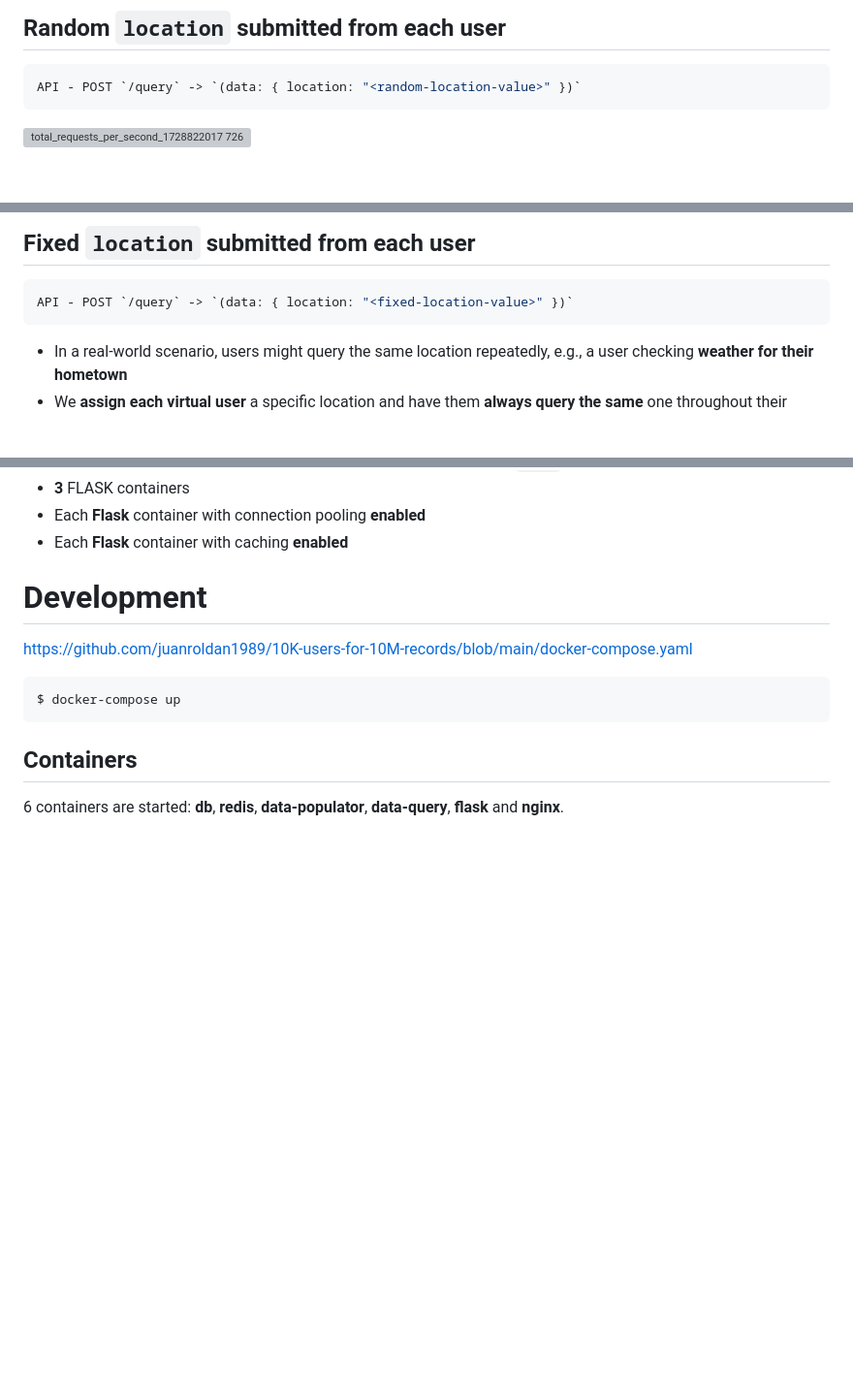
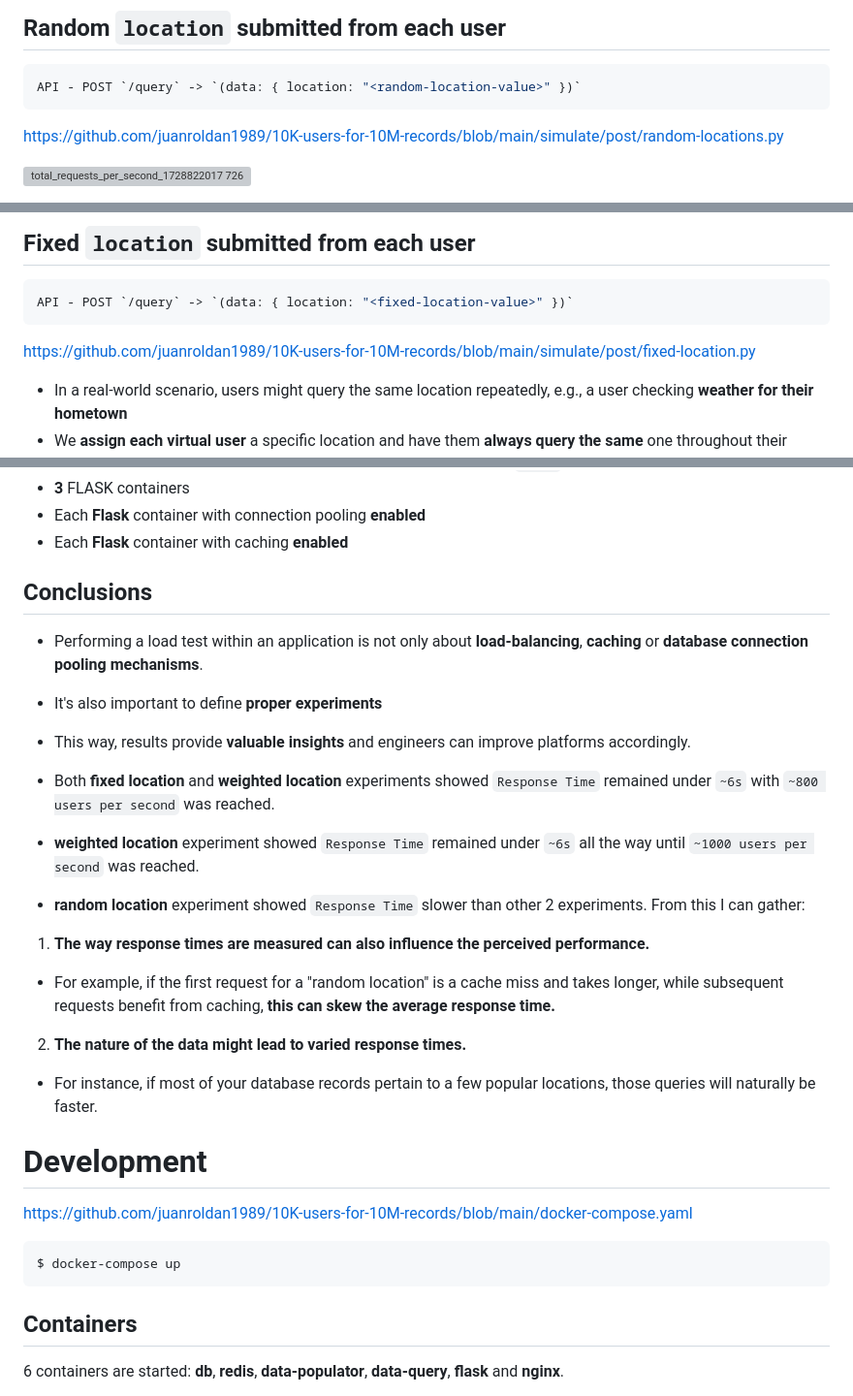
Before and after one commit to juanroldan1989/10K-users-for-10M-records, a Markdown page: README.md, 3 parts joined by grey strips. Shown: that part at 97% size. Drawn GitHub-style; blank space fills up the shorter version; grey boxes are pictures that could not be loaded.

Commit message:
README - Locust scenarios
- Links to Locust scenario added
- Conclusions added

````diff
--- a/README.md
+++ b/README.md
@@ -158,6 +158,8 @@ In this case, Locust will:
 API - POST `/query` -> `(data: { location: "<random-location-value>" })`
 ```
 
+https://github.com/juanroldan1989/10K-users-for-10M-records/blob/main/simulate/post/random-locations.py
+
 ![total_requests_per_second_1728822017 726](https://github.com/user-attachments/assets/1d815e1d-2972-4c74-9ef4-cd185e5feb78)
 
 - Flask API Returns `AVG Temperature` for `location`
@@ -219,6 +221,8 @@ POOL_MAXCONN: 15
 API - POST `/query` -> `(data: { location: "<fixed-location-value>" })`
 ```
 
+https://github.com/juanroldan1989/10K-users-for-10M-records/blob/main/simulate/post/fixed-location.py
+
 - In a real-world scenario, users might query the same location repeatedly, e.g., a user checking **weather for their hometown**
 - We **assign each virtual user** a specific location and have them **always query the same** one throughout their session.
 
@@ -253,6 +259,28 @@ Components:
 - **3** FLASK containers
 - Each **Flask** container with connection pooling **enabled**
 - Each **Flask** container with caching **enabled**
+
+## Conclusions
+
+- Performing a load test within an application is not only about **load-balancing**, **caching** or **database connection pooling mechanisms**.
+
+- It's also important to define **proper experiments**
+
+- This way, results provide **valuable insights** and engineers can improve platforms accordingly.
+
+- Both **fixed location** and **weighted location** experiments showed `Response Time` remained under `~6s` with `~800 users per second` was reached.
+
+- **weighted location** experiment showed `Response Time` remained under `~6s` all the way until `~1000 users per second` was reached.
+
+- **random location** experiment showed `Response Time` slower than other 2 experiments. From this I can gather:
+
+1. **The way response times are measured can also influence the perceived performance.**
+
+- For example, if the first request for a "random location" is a cache miss and takes longer, while subsequent requests benefit from caching, **this can skew the average response time.**
+
+2. **The nature of the data might lead to varied response times.**
+
+- For instance, if most of your database records pertain to a few popular locations, those queries will naturally be faster.
 
 # Development
 
````
Also changed, not shown: other parts of README.md (+2 -0 lines).
